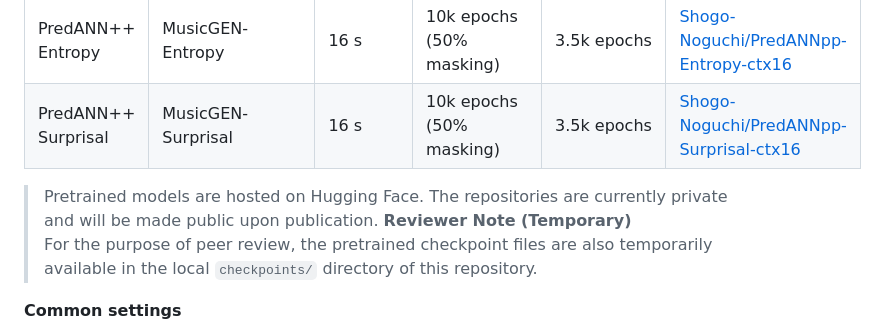
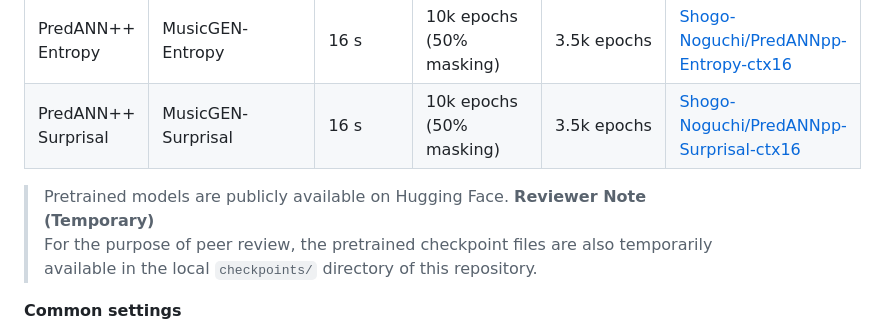
Before and after one commit to ShogoNoguchi/PredANNpp, a Markdown page: Readme.md, the part around the change. Drawn GitHub-style.

Commit message:
HuggingFace public

```diff
--- a/Readme.md
+++ b/Readme.md
@@ -59,8 +59,7 @@ and are intended for **finetuning and evaluation in EEG-based music recognition*
 | PredANN++ Entropy | MusicGEN-Entropy | 16 s | 10k epochs (50% masking) | 3.5k epochs | [Shogo-Noguchi/PredANNpp-Entropy-ctx16](https://huggingface.co/Shogo-Noguchi/PredANNpp-Entropy-ctx16) |
 | PredANN++ Surprisal | MusicGEN-Surprisal | 16 s | 10k epochs (50% masking) | 3.5k epochs | [Shogo-Noguchi/PredANNpp-Surprisal-ctx16](https://huggingface.co/Shogo-Noguchi/PredANNpp-Surprisal-ctx16) |
 
->Pretrained models are hosted on Hugging Face.
->The repositories are currently private and will be made public upon publication.
+>Pretrained models are publicly available on Hugging Face.
 > **Reviewer Note (Temporary)**
 > For the purpose of peer review, the pretrained checkpoint files are also
 > temporarily available in the local `checkpoints/` directory of this repository.
```
